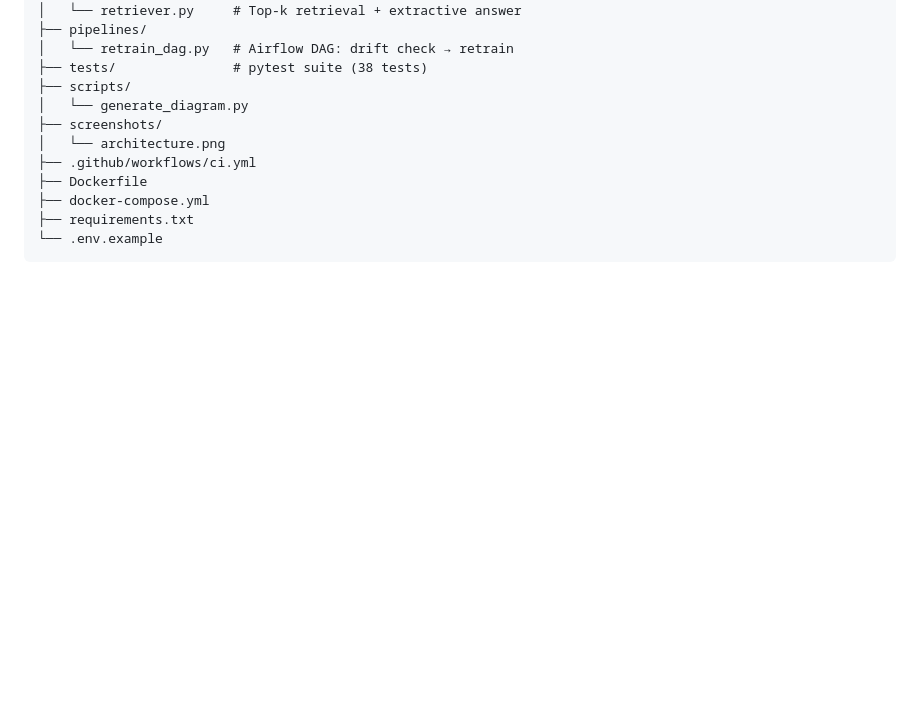
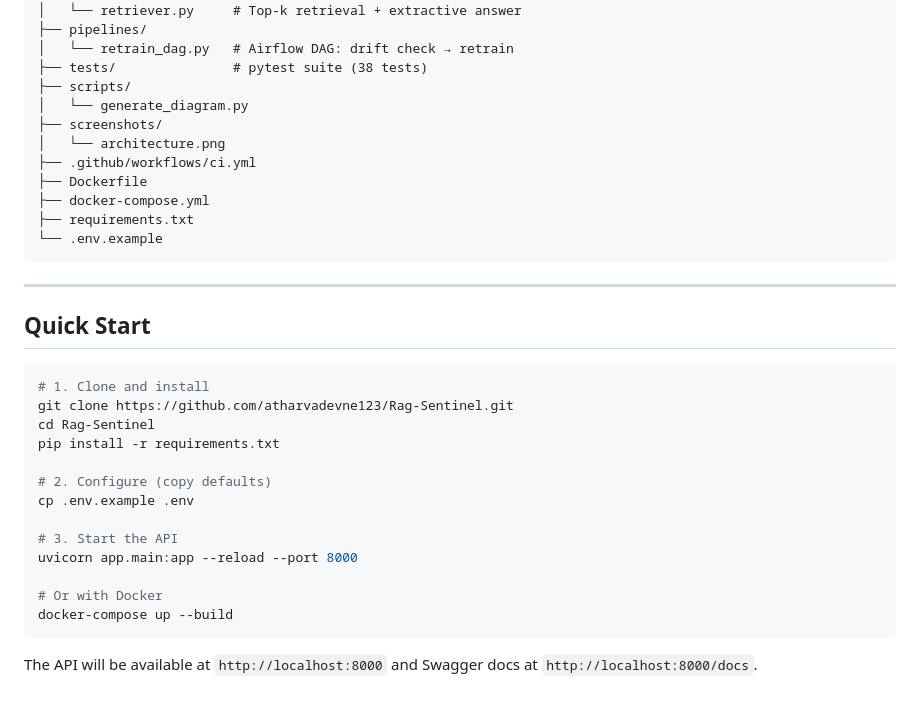
Before and after one commit to atharvadevne123/Rag-Sentinel, a Markdown page: README.md, the part around the change. Drawn GitHub-style; blank space fills up the shorter version.

Commit message:
docs(27/60): add Quick Start section to README.md

````diff
--- a/README.md
+++ b/README.md
@@ -181,3 +181,24 @@ rag-sentinel/
 ├── requirements.txt
 └── .env.example
 ```
+---
+
+## Quick Start
+
+```bash
+# 1. Clone and install
+git clone https://github.com/atharvadevne123/Rag-Sentinel.git
+cd Rag-Sentinel
+pip install -r requirements.txt
+
+# 2. Configure (copy defaults)
+cp .env.example .env
+
+# 3. Start the API
+uvicorn app.main:app --reload --port 8000
+
+# Or with Docker
+docker-compose up --build
+```
+
+The API will be available at `http://localhost:8000` and Swagger docs at `http://localhost:8000/docs`.
````
